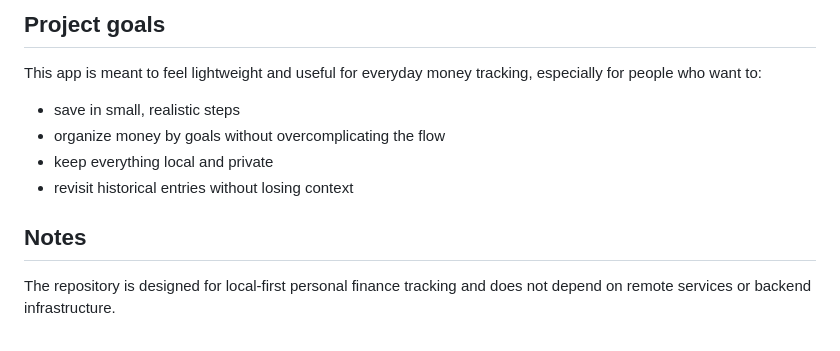
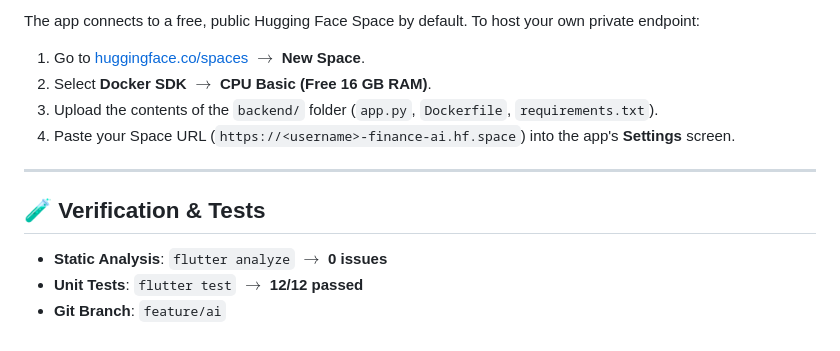
Before and after one commit to VivekBhand/Finance-Tracker, a Markdown page: README.md, the part around one of its changes. Rendered like a GitHub page.

```diff
--- a/README.md
+++ b/README.md
@@ -79,13 +67,14 @@ flutter run -d chrome
 
-## Project goals
+The app connects to a free, public Hugging Face Space by default. To host your own private endpoint:
+1. Go to [huggingface.co/spaces](https://huggingface.co/spaces) $\to$ **New Space**.
+2. Select **Docker SDK** $\to$ **CPU Basic (Free 16 GB RAM)**.
+3. Upload the contents of the `backend/` folder (`app.py`, `Dockerfile`, `requirements.txt`).
+4. Paste your Space URL (`https://<username>-finance-ai.hf.space`) into the app's **Settings** screen.
 
-This app is meant to feel lightweight and useful for everyday money tracking, especially for people who want to:
+---
 
-- save in small, realistic steps
-- organize money by goals without overcomplicating the flow
-- keep everything local and private
-- revisit historical entries without losing context
+## 🧪 Verification & Tests
 
-## Notes
-
-The repository is designed for local-first personal finance tracking and does not depend on remote services or backend infrastructure.
+- **Static Analysis**: `flutter analyze` $\to$ **0 issues**
+- **Unit Tests**: `flutter test` $\to$ **12/12 passed**
+- **Git Branch**: `feature/ai`
```
Also changed, not shown: other parts of README.md (+38 -50 lines).
